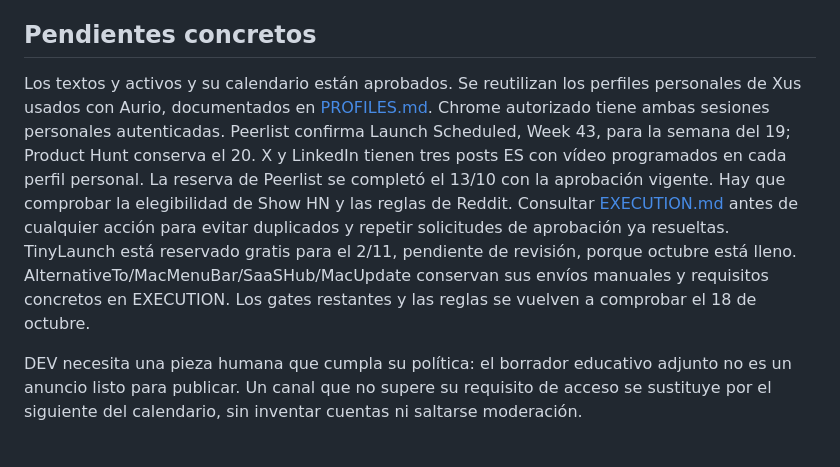
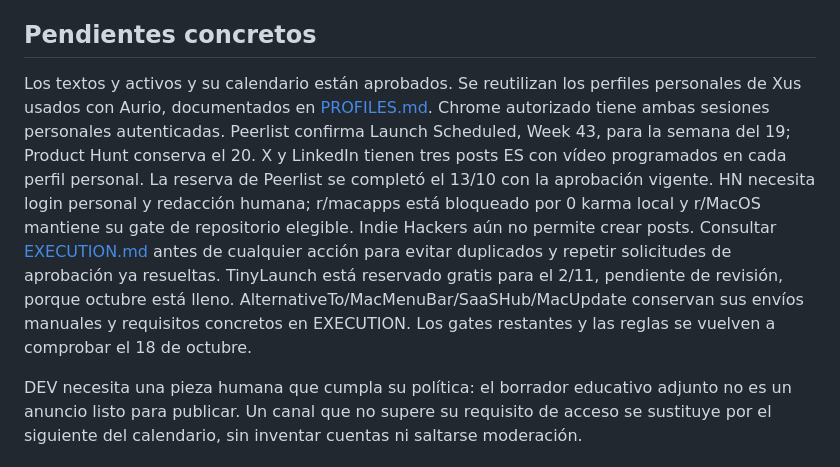
Before and after one commit to XusBadia/altillo, a Markdown page: promo/launch/README.md, the part around the change. Drawn GitHub-style.

Commit message:
docs: summarize current community launch restrictions

```diff
--- a/promo/launch/README.md
+++ b/promo/launch/README.md
@@ -45,7 +45,7 @@ La frase de marca es **«Tu Mac ya tenía un altillo. Solo le faltaba una puerta
 
 ## Pendientes concretos
 
-Los textos y activos y su calendario están aprobados. Se reutilizan los perfiles personales de Xus usados con Aurio, documentados en [PROFILES.md](PROFILES.md). Chrome autorizado tiene ambas sesiones personales autenticadas. Peerlist confirma Launch Scheduled, Week 43, para la semana del 19; Product Hunt conserva el 20. X y LinkedIn tienen tres posts ES con vídeo programados en cada perfil personal. La reserva de Peerlist se completó el 13/10 con la aprobación vigente. Hay que comprobar la elegibilidad de Show HN y las reglas de Reddit. Consultar [EXECUTION.md](EXECUTION.md) antes de cualquier acción para evitar duplicados y repetir solicitudes de aprobación ya resueltas. TinyLaunch está reservado gratis para el 2/11, pendiente de revisión, porque octubre está lleno. AlternativeTo/MacMenuBar/SaaSHub/MacUpdate conservan sus envíos manuales y requisitos concretos en EXECUTION. Los gates restantes y las reglas se vuelven a comprobar el 18 de octubre.
+Los textos y activos y su calendario están aprobados. Se reutilizan los perfiles personales de Xus usados con Aurio, documentados en [PROFILES.md](PROFILES.md). Chrome autorizado tiene ambas sesiones personales autenticadas. Peerlist confirma Launch Scheduled, Week 43, para la semana del 19; Product Hunt conserva el 20. X y LinkedIn tienen tres posts ES con vídeo programados en cada perfil personal. La reserva de Peerlist se completó el 13/10 con la aprobación vigente. HN necesita login personal y redacción humana; r/macapps está bloqueado por 0 karma local y r/MacOS mantiene su gate de repositorio elegible. Indie Hackers aún no permite crear posts. Consultar [EXECUTION.md](EXECUTION.md) antes de cualquier acción para evitar duplicados y repetir solicitudes de aprobación ya resueltas. TinyLaunch está reservado gratis para el 2/11, pendiente de revisión, porque octubre está lleno. AlternativeTo/MacMenuBar/SaaSHub/MacUpdate conservan sus envíos manuales y requisitos concretos en EXECUTION. Los gates restantes y las reglas se vuelven a comprobar el 18 de octubre.
 
 DEV necesita una pieza humana que cumpla su política: el borrador educativo adjunto no es un anuncio listo para publicar. Un canal que no supere su requisito de acceso se sustituye por el siguiente del calendario, sin inventar cuentas ni saltarse moderación.
 
```
